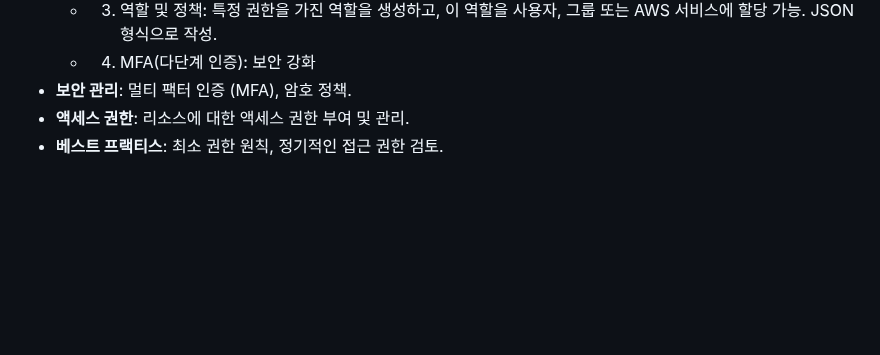
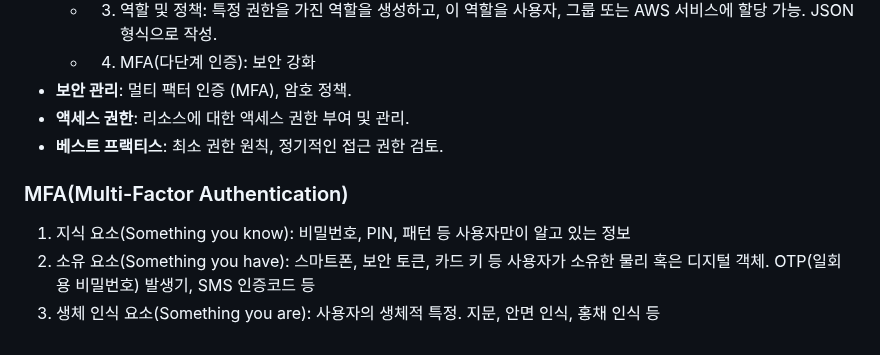
Before and after one commit to ChoiJeonSeok/TIL, a Markdown page: AWS/AWS_knowledge/AWS_Introduction.md, the part around the change. Drawn GitHub-style; blank space fills up the shorter version.

```diff
--- a/AWS/AWS_knowledge/AWS_Introduction.md
+++ b/AWS/AWS_knowledge/AWS_Introduction.md
@@ -45,3 +45,8 @@
 - **보안 관리**: 멀티 팩터 인증 (MFA), 암호 정책.
 - **액세스 권한**: 리소스에 대한 액세스 권한 부여 및 관리.
 - **베스트 프랙티스**: 최소 권한 원칙, 정기적인 접근 권한 검토.
+
+### MFA(Multi-Factor Authentication)
+1. 지식 요소(Something you know): 비밀번호, PIN, 패턴 등 사용자만이 알고 있는 정보
+2. 소유 요소(Something you have): 스마트폰, 보안 토큰, 카드 키 등 사용자가 소유한 물리 혹은 디지털 객체. OTP(일회용 비밀번호) 발생기, SMS 인증코드 등
+3. 생체 인식 요소(Something you are): 사용자의 생체적 특정. 지문, 안면 인식, 홍채 인식 등
```
